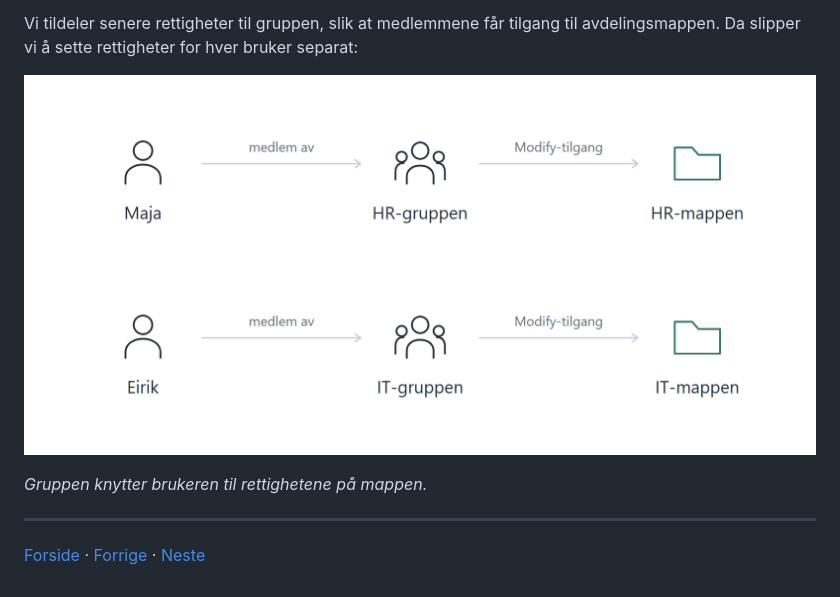
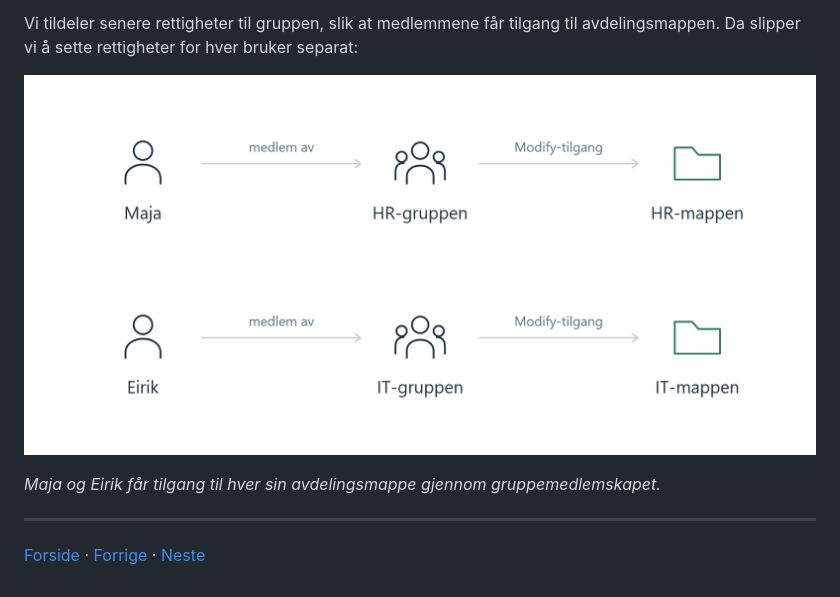
Before and after one commit to jacwahh/it-support-homelab, a Markdown page: docs/04-brukere-grupper-ou.md, the part around one of its changes. GitHub-like rendering.

Commit message:
Knytt gruppeforklaringen til både Maja og Eirik

```diff
--- a/docs/04-brukere-grupper-ou.md
+++ b/docs/04-brukere-grupper-ou.md
@@ -73,5 +73,5 @@ Vi tildeler senere rettigheter til gruppen, slik at medlemmene får tilgang til
 
-*Gruppen knytter brukeren til rettighetene på mappen.*
+*Maja og Eirik får tilgang til hver sin avdelingsmappe gjennom gruppemedlemskapet.*
 
 
 ---
```
Also changed, not shown: other parts of docs/04-brukere-grupper-ou.md (+1 -1 lines).
